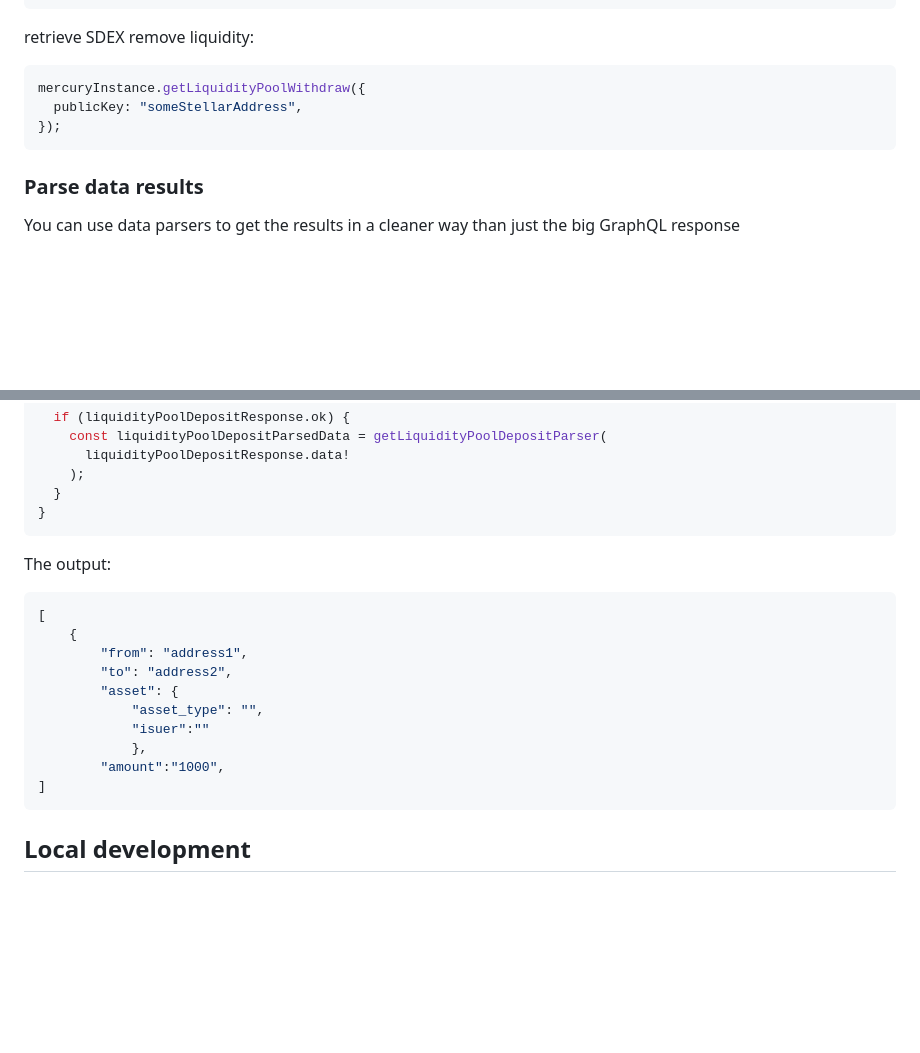
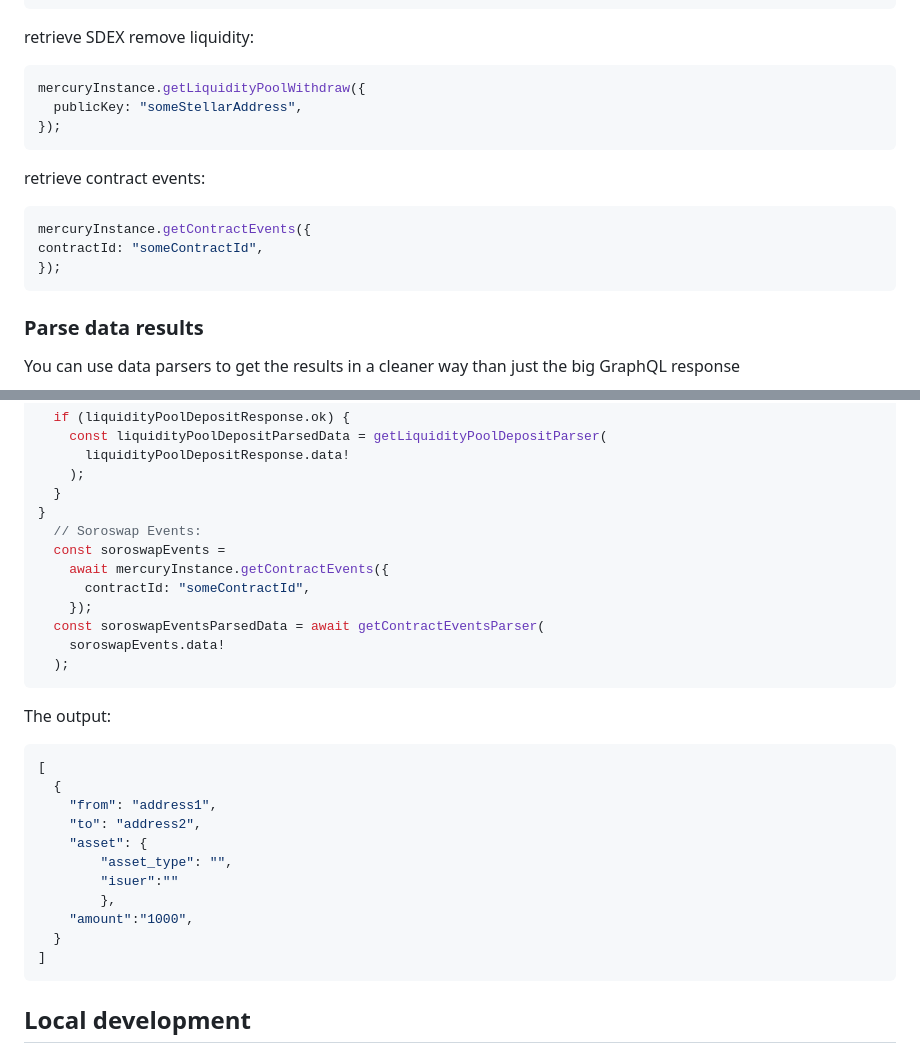
Before and after one commit to paltalabs/mercury-sdk, a Markdown page: README.md, 2 parts joined by grey strips. Rendered like a GitHub page; blank space fills up the shorter version.

Commit message:
docs: updated readme for getting and parsing contract events of soroswap

````diff
--- a/README.md
+++ b/README.md
@@ -99,6 +99,14 @@ mercuryInstance.getLiquidityPoolWithdraw({
 });
 ```
 
+retrieve contract events:
+
+  ```typescript
+mercuryInstance.getContractEvents({
+  contractId: "someContractId",
+});
+```
+
 ### Parse data results
 
 You can use data parsers to get the results in a cleaner way than just the big GraphQL response
@@ -187,18 +195,27 @@ async function someFunction() {
     );
   }
 }
+  // Soroswap Events:
+  const soroswapEvents =
+    await mercuryInstance.getContractEvents({
+      contractId: "someContractId",
+    });
+  const soroswapEventsParsedData = await getContractEventsParser(
+    soroswapEvents.data!
+  );
 ```
 The output:
 ```json
 [
-    {
-        "from": "address1",
-        "to": "address2",
-        "asset": {
-            "asset_type": "",
-            "isuer":""
-            },
-        "amount":"1000",
+  {
+    "from": "address1",
+    "to": "address2",
+    "asset": {
+        "asset_type": "",
+        "isuer":""
+        },
+    "amount":"1000",
+  }
 ]
 ```
 
````
